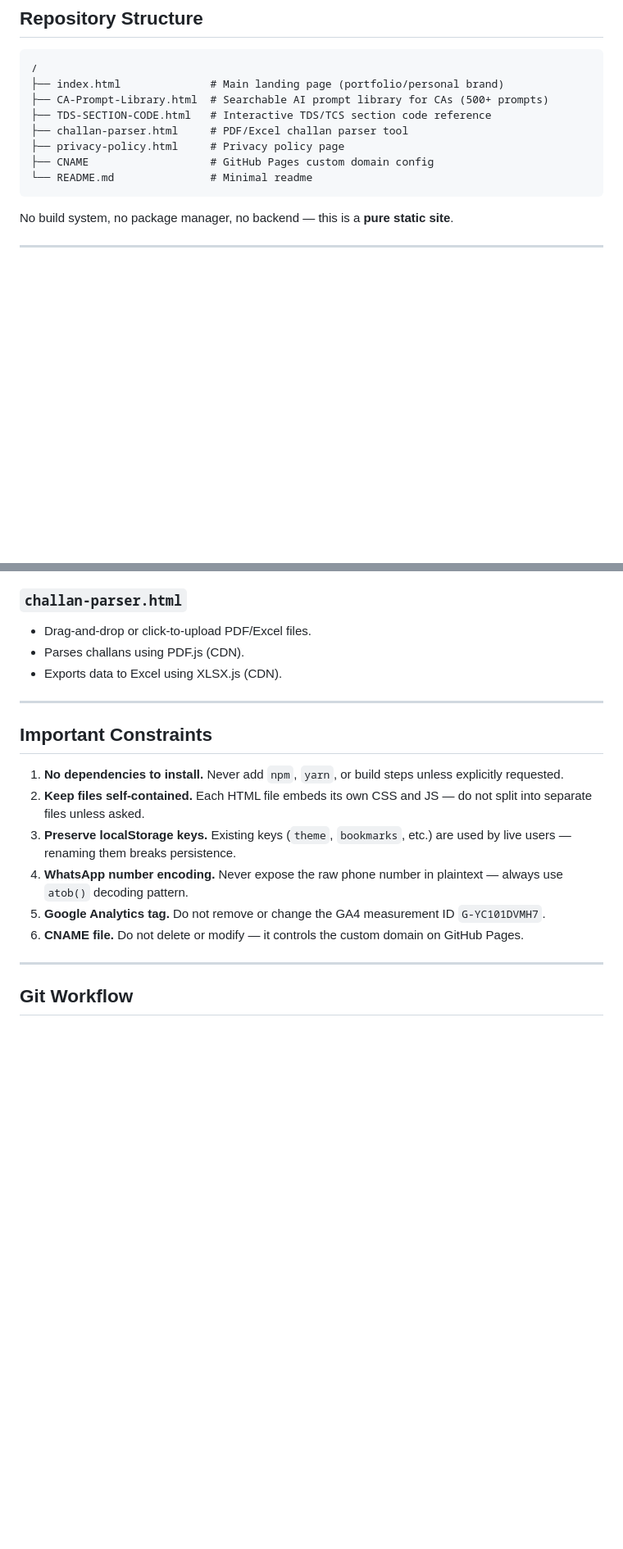
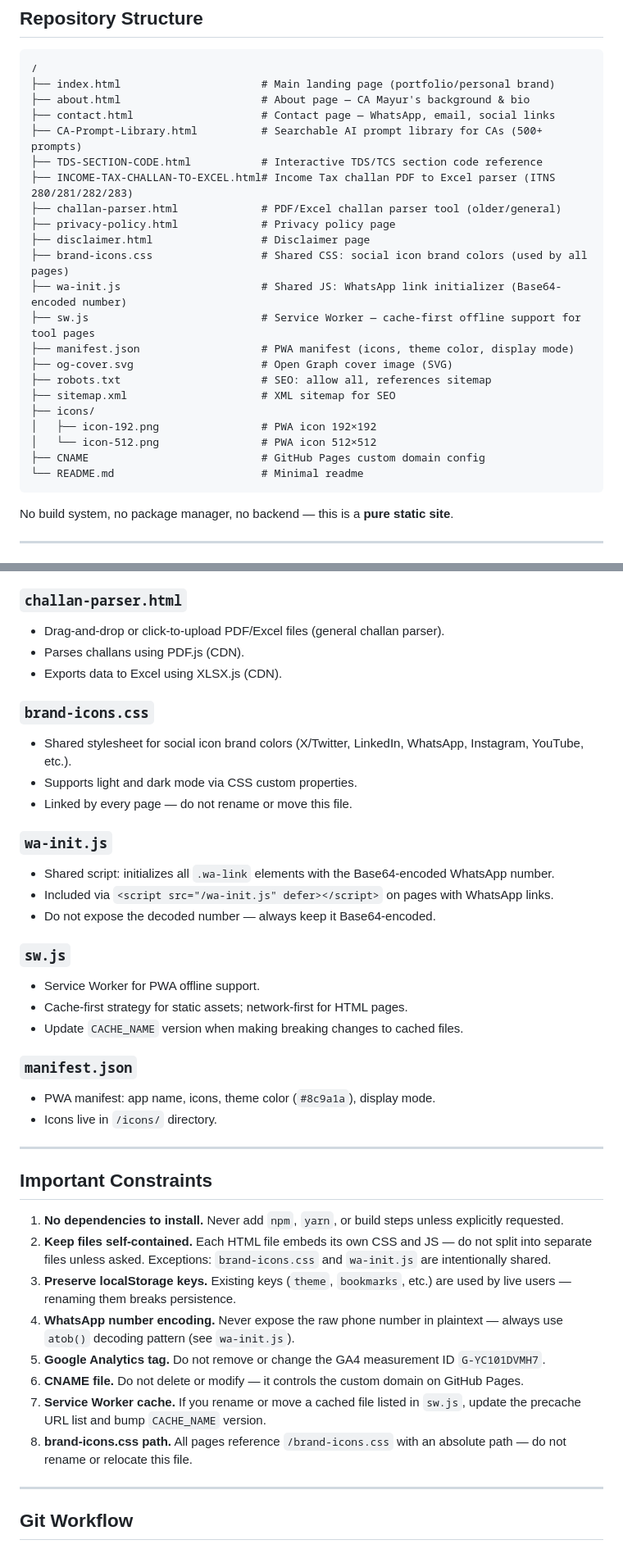
Before and after one commit to mayursondagar0893-spec/website, a Markdown page: CLAUDE.md, 2 parts joined by grey strips. Shown at 82% size. Drawn GitHub-style; blank space fills up the shorter version.

````diff
--- a/CLAUDE.md
+++ b/CLAUDE.md
@@ -16,13 +16,27 @@ This file provides context for AI assistants (Claude, Copilot, etc.) working on
 
 ```
 /
-├── index.html              # Main landing page (portfolio/personal brand)
-├── CA-Prompt-Library.html  # Searchable AI prompt library for CAs (500+ prompts)
-├── TDS-SECTION-CODE.html   # Interactive TDS/TCS section code reference
-├── challan-parser.html     # PDF/Excel challan parser tool
-├── privacy-policy.html     # Privacy policy page
-├── CNAME                   # GitHub Pages custom domain config
-└── README.md               # Minimal readme
+├── index.html                      # Main landing page (portfolio/personal brand)
+├── about.html                      # About page — CA Mayur's background & bio
+├── contact.html                    # Contact page — WhatsApp, email, social links
+├── CA-Prompt-Library.html          # Searchable AI prompt library for CAs (500+ prompts)
+├── TDS-SECTION-CODE.html           # Interactive TDS/TCS section code reference
+├── INCOME-TAX-CHALLAN-TO-EXCEL.html# Income Tax challan PDF to Excel parser (ITNS 280/281/282/283)
+├── challan-parser.html             # PDF/Excel challan parser tool (older/general)
+├── privacy-policy.html             # Privacy policy page
+├── disclaimer.html                 # Disclaimer page
+├── brand-icons.css                 # Shared CSS: social icon brand colors (used by all pages)
+├── wa-init.js                      # Shared JS: WhatsApp link initializer (Base64-encoded number)
+├── sw.js                           # Service Worker — cache-first offline support for tool pages
+├── manifest.json                   # PWA manifest (icons, theme color, display mode)
+├── og-cover.svg                    # Open Graph cover image (SVG)
+├── robots.txt                      # SEO: allow all, references sitemap
+├── sitemap.xml                     # XML sitemap for SEO
+├── icons/
+│   ├── icon-192.png                # PWA icon 192×192
+│   └── icon-512.png                # PWA icon 512×512
+├── CNAME                           # GitHub Pages custom domain config
+└── README.md                       # Minimal readme
 ```
 
 No build system, no package manager, no backend — this is a **pure static site**.
@@ -123,18 +159,39 @@ There is no `npm install`, `npm run build`, or compilation step. All files are s
 ### `challan-parser.html`
-- Drag-and-drop or click-to-upload PDF/Excel files.
+- Drag-and-drop or click-to-upload PDF/Excel files (general challan parser).
 - Parses challans using PDF.js (CDN).
 - Exports data to Excel using XLSX.js (CDN).
+
+### `brand-icons.css`
+- Shared stylesheet for social icon brand colors (X/Twitter, LinkedIn, WhatsApp, Instagram, YouTube, etc.).
+- Supports light and dark mode via CSS custom properties.
+- Linked by every page — do not rename or move this file.
+
+### `wa-init.js`
+- Shared script: initializes all `.wa-link` elements with the Base64-encoded WhatsApp number.
+- Included via `<script src="/wa-init.js" defer></script>` on pages with WhatsApp links.
+- Do not expose the decoded number — always keep it Base64-encoded.
+
+### `sw.js`
+- Service Worker for PWA offline support.
+- Cache-first strategy for static assets; network-first for HTML pages.
+- Update `CACHE_NAME` version when making breaking changes to cached files.
+
+### `manifest.json`
+- PWA manifest: app name, icons, theme color (`#8c9a1a`), display mode.
+- Icons live in `/icons/` directory.
 
 ---
 
 ## Important Constraints
 
 1. **No dependencies to install.** Never add `npm`, `yarn`, or build steps unless explicitly requested.
-2. **Keep files self-contained.** Each HTML file embeds its own CSS and JS — do not split into separate files unless asked.
+2. **Keep files self-contained.** Each HTML file embeds its own CSS and JS — do not split into separate files unless asked. Exceptions: `brand-icons.css` and `wa-init.js` are intentionally shared.
 3. **Preserve localStorage keys.** Existing keys (`theme`, `bookmarks`, etc.) are used by live users — renaming them breaks persistence.
-4. **WhatsApp number encoding.** Never expose the raw phone number in plaintext — always use `atob()` decoding pattern.
+4. **WhatsApp number encoding.** Never expose the raw phone number in plaintext — always use `atob()` decoding pattern (see `wa-init.js`).
 5. **Google Analytics tag.** Do not remove or change the GA4 measurement ID `G-YC101DVMH7`.
 6. **CNAME file.** Do not delete or modify — it controls the custom domain on GitHub Pages.
+7. **Service Worker cache.** If you rename or move a cached file listed in `sw.js`, update the precache URL list and bump `CACHE_NAME` version.
+8. **brand-icons.css path.** All pages reference `/brand-icons.css` with an absolute path — do not rename or relocate this file.
 
 ---
 
````
Also changed, not shown: other parts of CLAUDE.md (+29 -4 lines).
